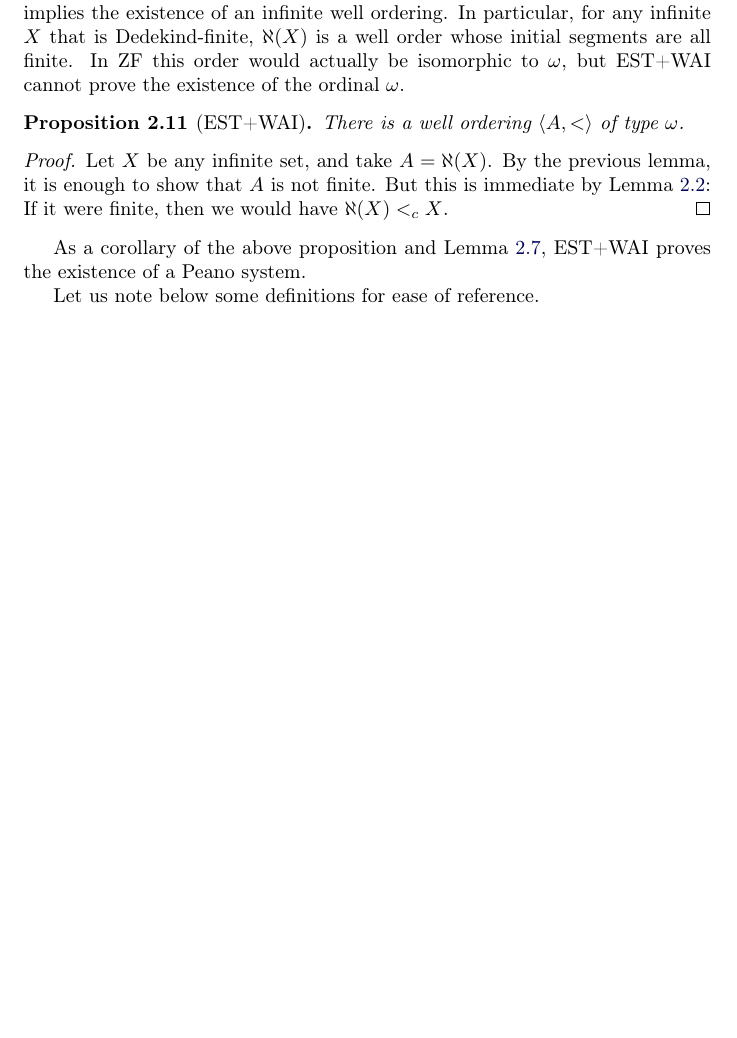
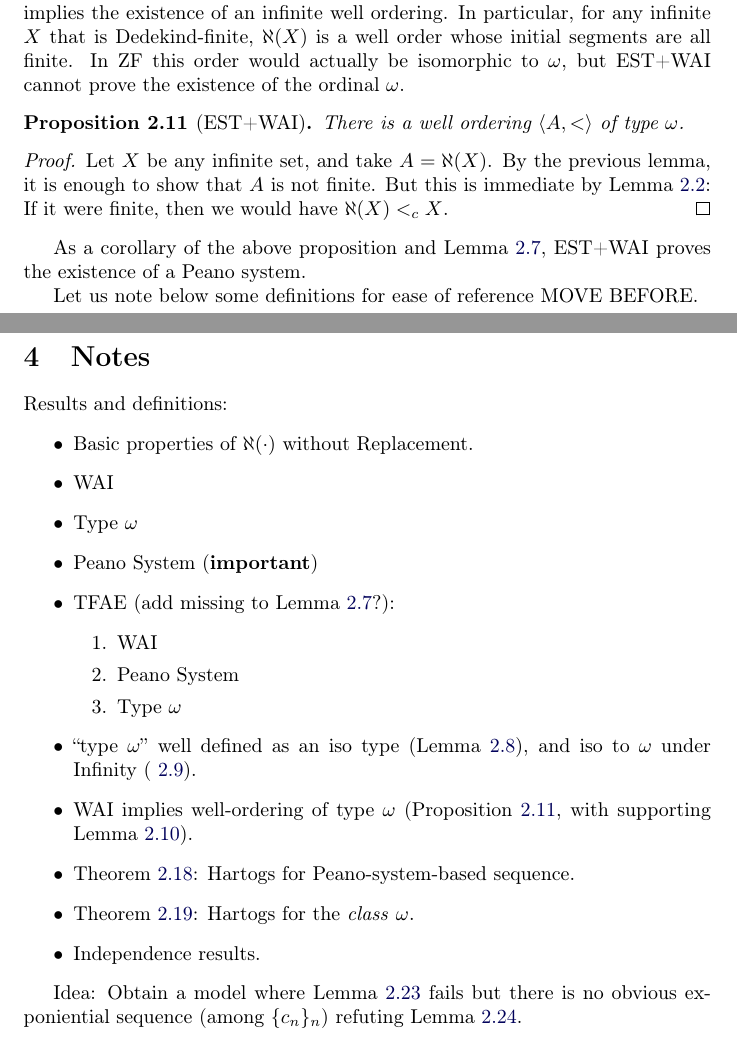
Before and after one commit to JoelKuperman/Hartogs, a LaTeX paper (hartogs.tex, which reads notes.tex, problem.tex): part of page 5 of 11 before the commit and two parts of pages 5 and 12 of 12 after it, the two joined at a grey line, cut so that both start at the same text, the shorter picture padded with empty space. Compiled offline with pdfLaTeX.

Commit message:
Result list, style
Co-authored-by: GervaConjuntos <gfigueroa373@mi.unc.edu.ar>
Co-authored-by: Joel Kuperman <kupermanjoel@gmail.com>

```diff
--- /dev/null
+++ b/notes.tex
@@ -0,0 +1,31 @@
+\section{Notes}
+
+Results and definitions:
+\begin{itemize}
+\item Basic properties of $\aleph(\cdot)$ without Replacement.
+\item WAI
+\item Type $\omega$
+\item Peano System (\textbf{important})
+\item TFAE (add missing to Lemma~\ref{peano_is_order}?):
+  \begin{enumerate}
+  \item
+    WAI
+  \item
+    Peano System
+  \item
+    Type $\omega$
+  \end{enumerate}
+\item “type $\omega$” well defined as an iso type
+  (Lemma~\ref{lem:type-omega-is-iso-type}), and iso to $\omega$ under Infinity
+  (~\ref{cor:type-omega-iso-omega}).
+\item WAI implies well-ordering of type $\omega$
+  (Proposition~\ref{pr:well-order-type-omega}, with supporting
+  Lemma~\ref{lem:omega-segment}).
+\item Theorem~\ref{hartogs_set}: Hartogs for Peano-system-based sequence.
+\item Theorem~\ref{hartogs_class}: Hartogs for the \emph{class} $\omega$.
+\item Independence results.
+\end{itemize}
+
+Idea: Obtain a model where Lemma~\ref{easier_hartogs_class} fails but there is
+no obvious exponiential sequence (among $\{c_n\}_n$) refuting
+  Lemma~\ref{easier_inf_classes}.
--- a/problem.tex
+++ b/problem.tex
@@ -211,6 +211,6 @@ We use the version of Hartog's Lemma without Replacement to show that, under $\e
 
 As a corollary of the above proposition and Lemma \ref{peano_is_order}, $\esti$ proves the existence of a Peano system.
 
-Let us note below some definitions for ease of reference.
+Let us note below some definitions for ease of reference MOVE BEFORE.
 
 \begin{definition}
```
Also changed, not shown: hartogs.tex (+3 -0 lines), problem.tex (21 more changed lines).
